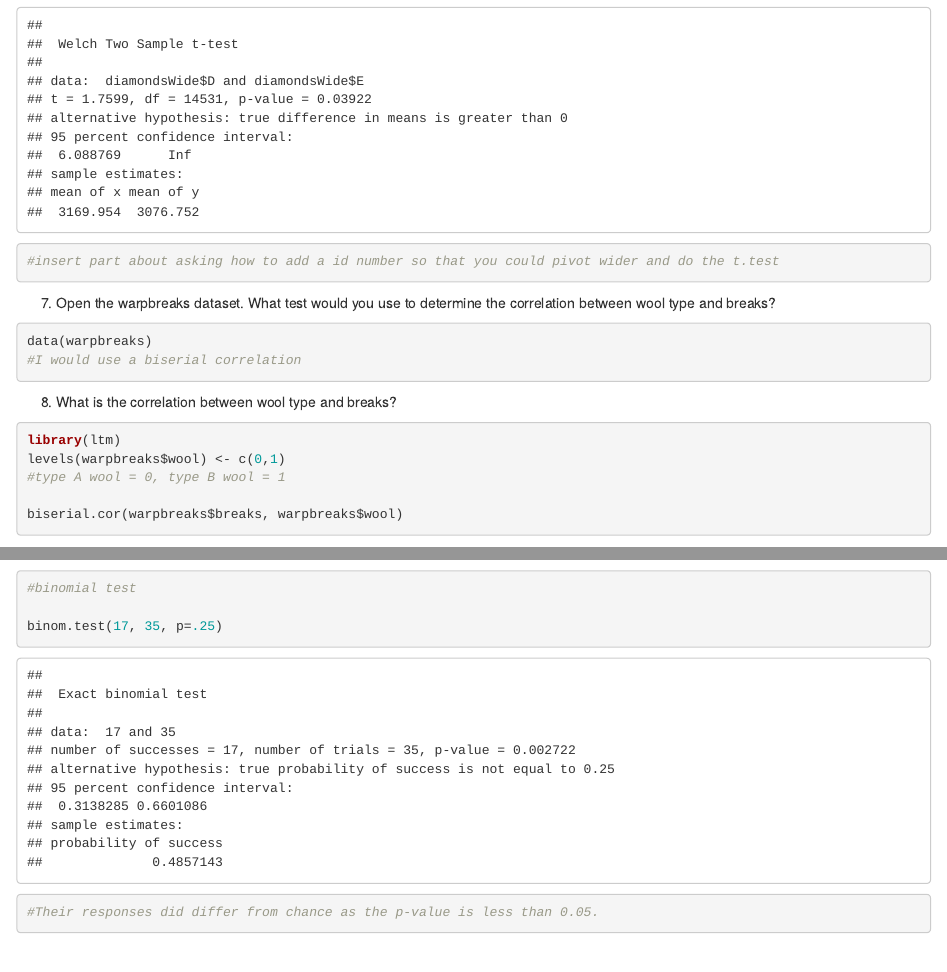
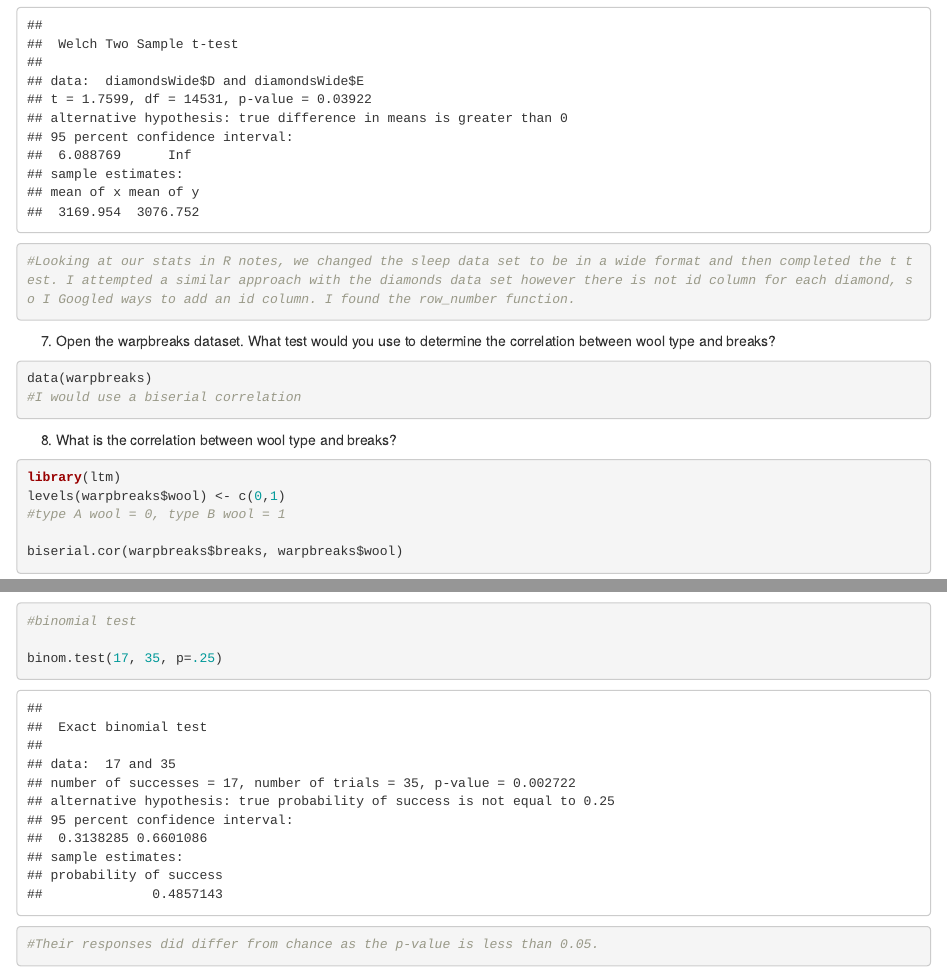
Before and after one commit to girma052/PSY4802-Fall-2026, an R Markdown document (stats in R assignment.Rmd): the page in a window 1100 px wide, from 2590 px down, and a second part further down, joined at a grey line. Rendered offline with R 4.5, knitr and Pandoc, with nearby package versions; some code elsewhere in the file could not run offline.

Commit message:
assignment submission

````diff
--- a/stats in R assignment.Rmd
+++ b/stats in R assignment.Rmd
@@ -49,7 +48,7 @@ diamondsWide <- pivot_wider(diamondsWide, id_cols = id, names_from = color, valu
 
 t.test(diamondsWide$D, diamondsWide$E, alternative = "greater")
 
-#insert part about asking how to add a id number so that you could pivot wider and do the t.test
+#Looking at our stats in R notes, we changed the sleep data set to be in a wide format and then completed the t test. I attempted a similar approach with the diamonds data set however there is not id column for each diamond, so I Googled ways to add an id column. I found the row_number function.
 ```
 
 7. Open the warpbreaks dataset. What test would you use to determine the correlation between wool type and breaks?
````
Also changed, not shown: stats in R assignment.Rmd (1 more changed lines).
